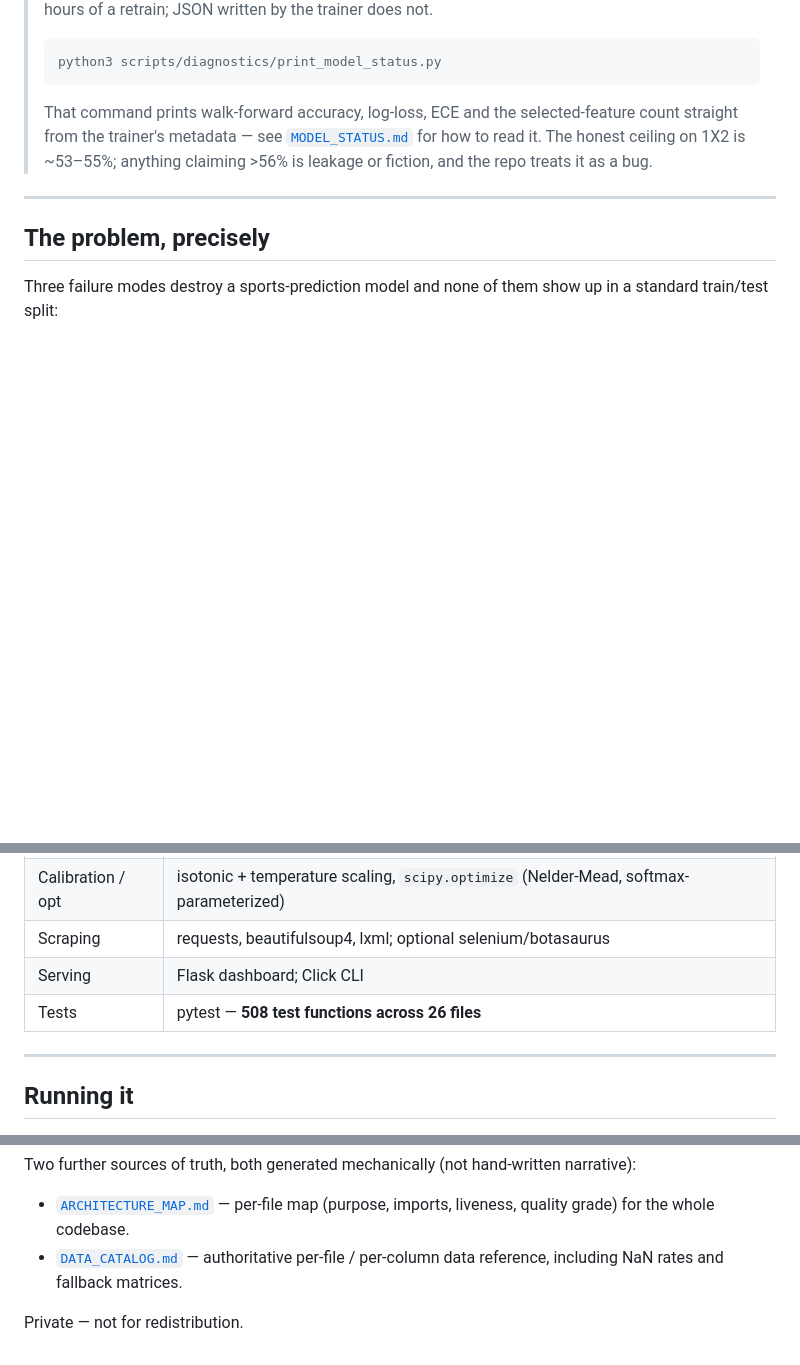
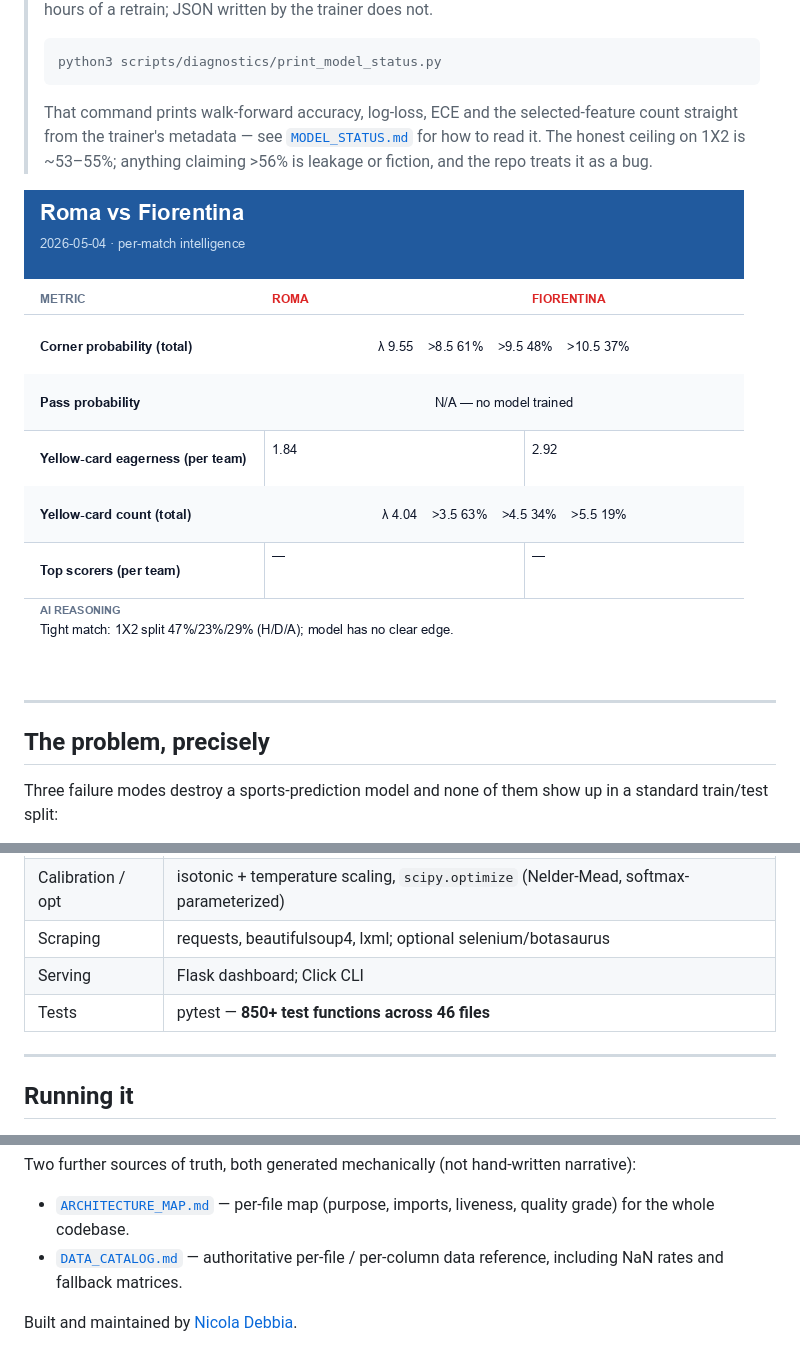
Before and after one commit to nicoladebbia/seriea-pipeline, a Markdown page: README.md, 3 parts joined by grey strips. Drawn GitHub-style; pictures changed too: docs/screenshots/match-intel.png (added); blank space fills up the shorter version.

Commit message:
docs: recruiter-facing README polish — live test count, dashboard screenshot, public footer
Co-Authored-By: Claude Fable 5 <noreply@anthropic.com>

````diff
--- a/README.md
+++ b/README.md
@@ -10,6 +10,8 @@ The hard part of this domain is not training a classifier. It is **not lying to
 > python3 scripts/diagnostics/print_model_status.py
 > ```
 > That command prints walk-forward accuracy, log-loss, ECE and the selected-feature count straight from the trainer's metadata — see [`MODEL_STATUS.md`](MODEL_STATUS.md) for how to read it. The honest ceiling on 1X2 is ~53–55%; anything claiming >56% is leakage or fiction, and the repo treats it as a bug.
+
+![Match Intelligence dashboard](docs/screenshots/match-intel.png)
 
 ---
 
@@ -97,7 +99,7 @@ The bug this avoids (documented in `ml/ensemble.py`): isotonic regression applie
 | Calibration / opt | isotonic + temperature scaling, `scipy.optimize` (Nelder-Mead, softmax-parameterized) |
 | Scraping | requests, beautifulsoup4, lxml; optional selenium/botasaurus |
 | Serving | Flask dashboard; Click CLI |
-| Tests | pytest — **508 test functions across 26 files** |
+| Tests | pytest — **850+ test functions across 46 files** |
 
 ---
 
@@ -139,4 +141,4 @@ Two further sources of truth, both generated mechanically (not hand-written narr
 - [`ARCHITECTURE_MAP.md`](ARCHITECTURE_MAP.md) — per-file map (purpose, imports, liveness, quality grade) for the whole codebase.
 - [`DATA_CATALOG.md`](DATA_CATALOG.md) — authoritative per-file / per-column data reference, including NaN rates and fallback matrices.
 
-Private — not for redistribution.
+Built and maintained by [Nicola Debbia](https://github.com/nicoladebbia).
````
